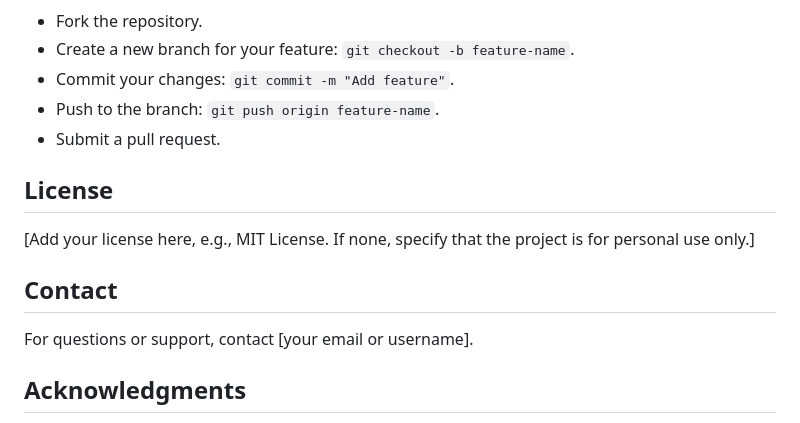
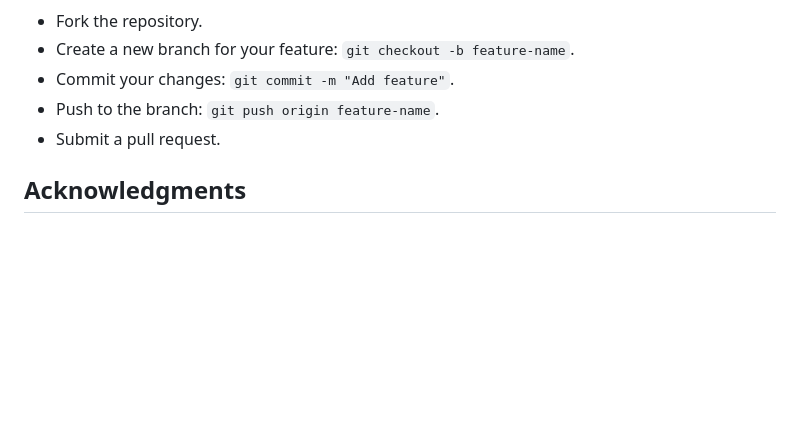
Before and after one commit to sakshiipatil/Human-Nail-image-processing-using-deep-learning, a Markdown page: README.markdown, the part around the change. Drawn GitHub-style; blank space fills up the shorter version.

```diff
--- a/README.markdown
+++ b/README.markdown
@@ -116,14 +116,6 @@ If predictions are inaccurate (e.g., low confidence like 13.73%):
 - Push to the branch: `git push origin feature-name`.
 - Submit a pull request.
 
-## License
-
-[Add your license here, e.g., MIT License. If none, specify that the project is for personal use only.]
-
-## Contact
-
-For questions or support, contact [your email or username].
-
 ## Acknowledgments
 
 - Inspired by deep learning research in medical imaging.
```
